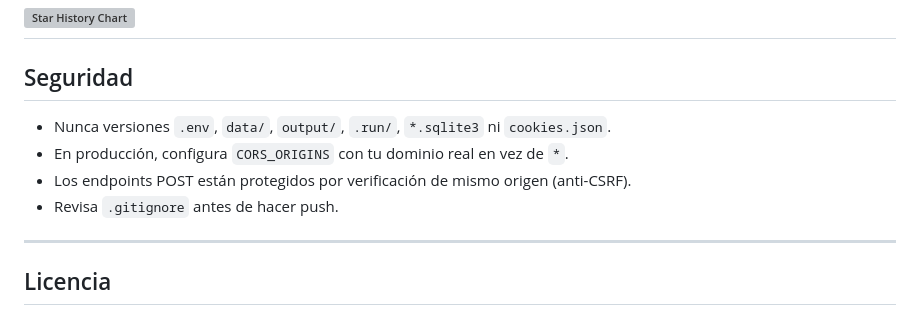
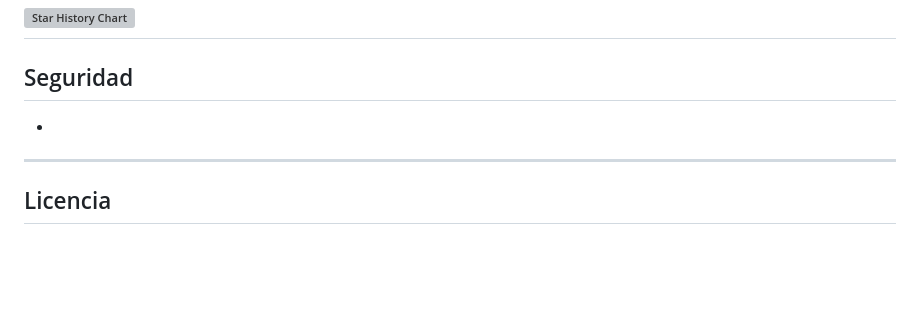
Before and after one commit to ZnOw01/Ryliox, a Markdown page: README.md, the part around the change. GitHub-like rendering; blank space fills up the shorter version; grey boxes are pictures that could not be loaded.

Commit message:
Update README to remove security guidelines
Removed security guidelines from the README.

```diff
--- a/README.md
+++ b/README.md
@@ -381,10 +381,7 @@ rm data/download_jobs.sqlite3
 
 ## Seguridad
 
-- Nunca versiones `.env`, `data/`, `output/`, `.run/`, `*.sqlite3` ni `cookies.json`.
-- En producción, configura `CORS_ORIGINS` con tu dominio real en vez de `*`.
-- Los endpoints POST están protegidos por verificación de mismo origen (anti-CSRF).
-- Revisa `.gitignore` antes de hacer push.
+-
 
 ---
 
```
